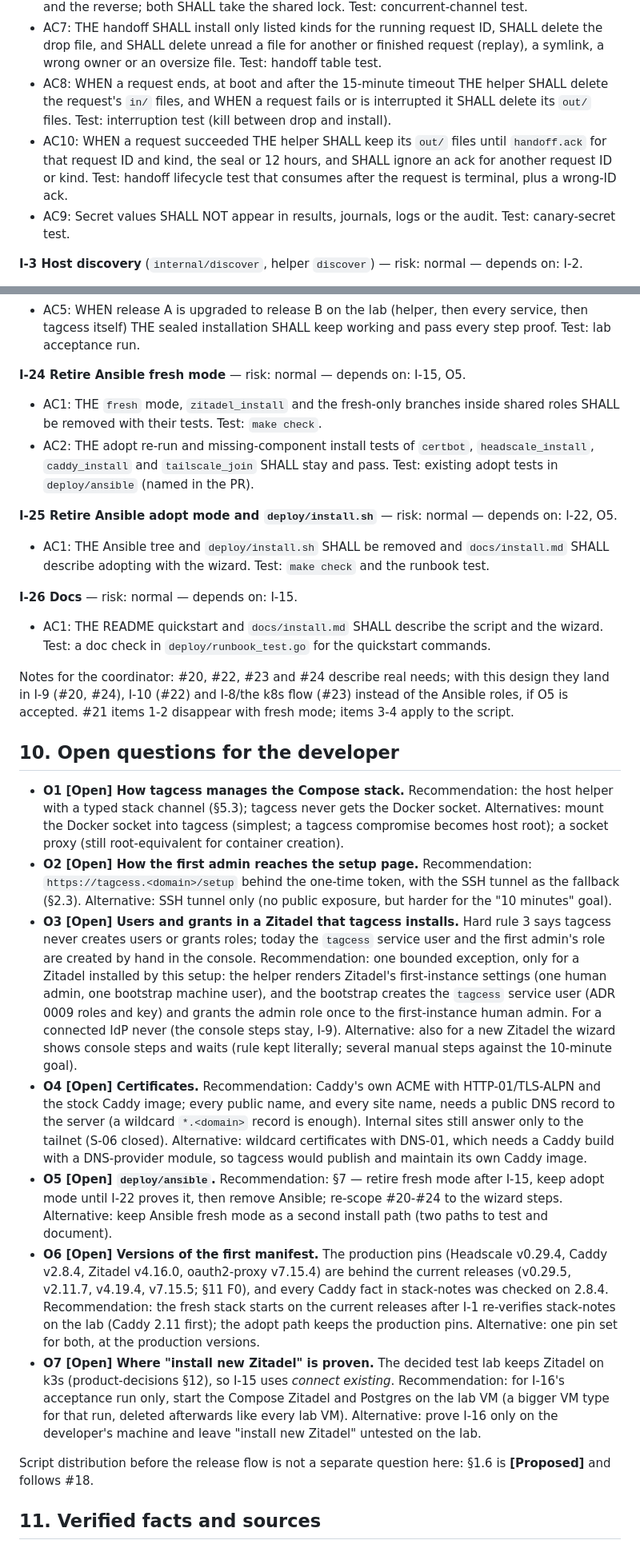
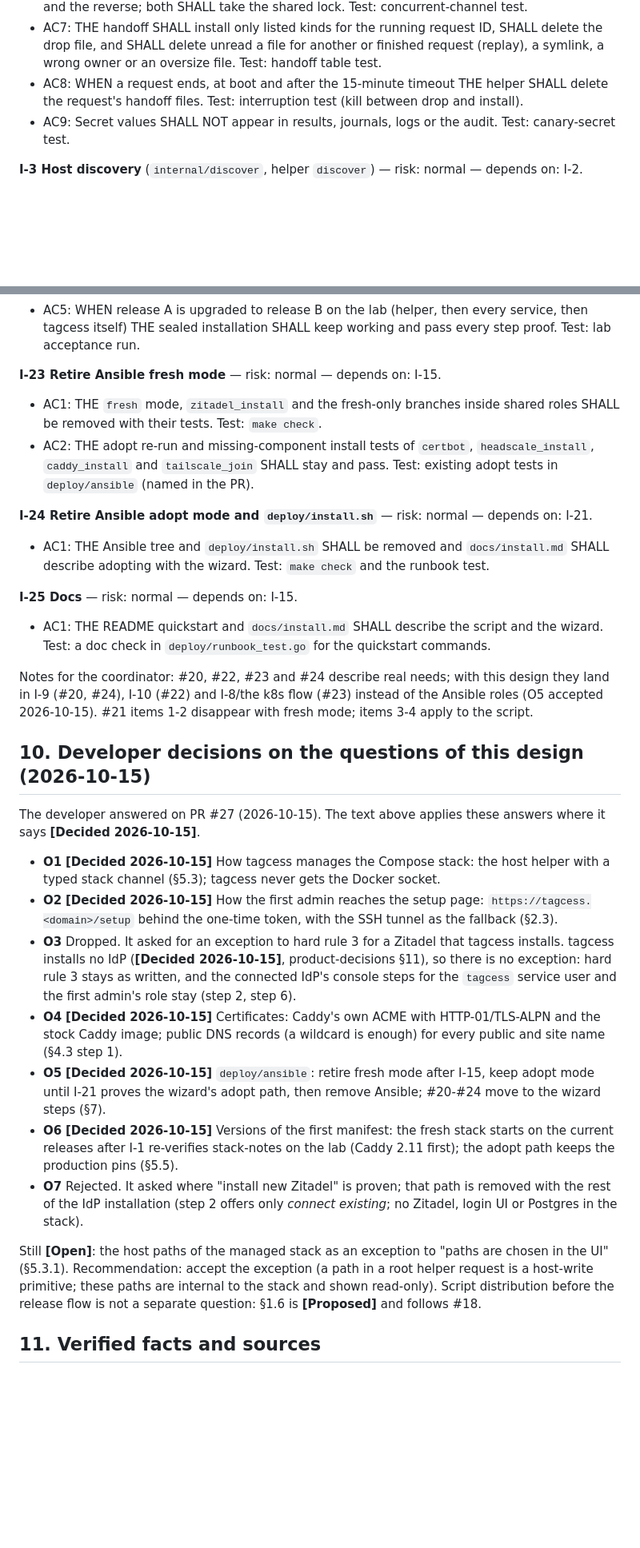
Before and after one commit to nesiler/tagcess, a Markdown page: docs/setup-flow.md, 2 parts joined by grey strips. Shown at 80% size. GitHub-like rendering; blank space fills up the shorter version.

```diff
--- a/docs/setup-flow.md
+++ b/docs/setup-flow.md
@@ -631,12 +610,8 @@ deliver a fresh install end to end on the decided test lab (lab VM + the existin
 - AC7: THE handoff SHALL install only listed kinds for the running request ID, SHALL delete the drop file, and SHALL
   delete unread a file for another or finished request (replay), a symlink, a wrong owner or an oversize file. Test:
   handoff table test.
-- AC8: WHEN a request ends, at boot and after the 15-minute timeout THE helper SHALL delete the request's `in/` files,
-  and WHEN a request fails or is interrupted it SHALL delete its `out/` files. Test: interruption test (kill between
-  drop and install).
-- AC10: WHEN a request succeeded THE helper SHALL keep its `out/` files until `handoff.ack` for that request ID and
-  kind, the seal or 12 hours, and SHALL ignore an ack for another request ID or kind. Test: handoff lifecycle test that
-  consumes after the request is terminal, plus a wrong-ID ack.
+- AC8: WHEN a request ends, at boot and after the 15-minute timeout THE helper SHALL delete the request's handoff
+  files. Test: interruption test (kill between drop and install).
 - AC9: Secret values SHALL NOT appear in results, journals, logs or the audit. Test: canary-secret test.
 
 **I-3 Host discovery** (`internal/discover`, helper `discover`) — risk: normal — depends on: I-2.
@@ -807,56 +779,46 @@ depends on: I-19, I-17, I-18; milestone "Import as an optional feature".
 - AC5: WHEN release A is upgraded to release B on the lab (helper, then every service, then tagcess itself) THE sealed
   installation SHALL keep working and pass every step proof. Test: lab acceptance run.
 
-**I-24 Retire Ansible fresh mode** — risk: normal — depends on: I-15, O5.
+**I-23 Retire Ansible fresh mode** — risk: normal — depends on: I-15.
 - AC1: THE `fresh` mode, `zitadel_install` and the fresh-only branches inside shared roles SHALL be removed with their
   tests. Test: `make check`.
 - AC2: THE adopt re-run and missing-component install tests of `certbot`, `headscale_install`, `caddy_install` and
   `tailscale_join` SHALL stay and pass. Test: existing adopt tests in `deploy/ansible` (named in the PR).
 
-**I-25 Retire Ansible adopt mode and `deploy/install.sh`** — risk: normal — depends on: I-22, O5.
+**I-24 Retire Ansible adopt mode and `deploy/install.sh`** — risk: normal — depends on: I-21.
 - AC1: THE Ansible tree and `deploy/install.sh` SHALL be removed and `docs/install.md` SHALL describe adopting with the
   wizard. Test: `make check` and the runbook test.
 
-**I-26 Docs** — risk: normal — depends on: I-15.
+**I-25 Docs** — risk: normal — depends on: I-15.
 - AC1: THE README quickstart and `docs/install.md` SHALL describe the script and the wizard. Test: a doc check in
   `deploy/runbook_test.go` for the quickstart commands.
 
 Notes for the coordinator: #20, #22, #23 and #24 describe real needs; with this design they land in I-9 (#20, #24),
-I-10 (#22) and I-8/the k8s flow (#23) instead of the Ansible roles, if O5 is accepted. #21 items 1-2 disappear with
+I-10 (#22) and I-8/the k8s flow (#23) instead of the Ansible roles (O5 accepted 2026-10-15). #21 items 1-2 disappear with
 fresh mode; items 3-4 apply to the script.
 
-## 10. Open questions for the developer
-- **O1 [Open] How tagcess manages the Compose stack.** Recommendation: the host helper with a typed stack channel
-  (§5.3); tagcess never gets the Docker socket. Alternatives: mount the Docker socket into tagcess (simplest; a tagcess
-  compromise becomes host root); a socket proxy (still root-equivalent for container creation).
-- **O2 [Open] How the first admin reaches the setup page.** Recommendation: `https://tagcess.<domain>/setup` behind the
-  one-time token, with the SSH tunnel as the fallback (§2.3). Alternative: SSH tunnel only (no public exposure, but
-  harder for the "10 minutes" goal).
-- **O3 [Open] Users and grants in a Zitadel that tagcess installs.** Hard rule 3 says tagcess never creates users or
-  grants roles; today the `tagcess` service user and the first admin's role are created by hand in the console.
-  Recommendation: one bounded exception, only for a Zitadel installed by this setup: the helper renders Zitadel's
-  first-instance settings (one human admin, one bootstrap machine user), and the bootstrap creates the `tagcess` service
-  user (ADR 0009 roles and key) and grants the admin role once to the first-instance human admin. For a connected IdP
-  never (the console steps stay, I-9). Alternative: also for a new Zitadel the wizard shows console steps and waits
-  (rule kept literally; several manual steps against the 10-minute goal).
-- **O4 [Open] Certificates.** Recommendation: Caddy's own ACME with HTTP-01/TLS-ALPN and the stock Caddy image; every
-  public name, and every site name, needs a public DNS record to the server (a wildcard `*.<domain>` record is enough).
-  Internal sites still answer only to the tailnet (S-06 closed). Alternative: wildcard certificates with DNS-01, which
-  needs a Caddy build with a DNS-provider module, so tagcess would publish and maintain its own Caddy image.
-- **O5 [Open] `deploy/ansible`.** Recommendation: §7 — retire fresh mode after I-15, keep adopt mode until I-22 proves
-  it, then remove Ansible; re-scope #20-#24 to the wizard steps. Alternative: keep Ansible fresh mode as a second
-  install path (two paths to test and document).
-- **O6 [Open] Versions of the first manifest.** The production pins (Headscale v0.29.4, Caddy v2.8.4, Zitadel v4.16.0,
-  oauth2-proxy v7.15.4) are behind the current releases (v0.29.5, v2.11.7, v4.19.4, v7.15.5; §11 F0), and every Caddy
-  fact in stack-notes was checked on 2.8.4. Recommendation: the fresh stack starts on the current releases after I-1
-  re-verifies stack-notes on the lab (Caddy 2.11 first); the adopt path keeps the production pins. Alternative: one
-  pin set for both, at the production versions.
-- **O7 [Open] Where "install new Zitadel" is proven.** The decided test lab keeps Zitadel on k3s (product-decisions
-  §12), so I-15 uses *connect existing*. Recommendation: for I-16's acceptance run only, start the Compose Zitadel and
-  Postgres on the lab VM (a bigger VM type for that run, deleted afterwards like every lab VM). Alternative: prove I-16
-  only on the developer's machine and leave "install new Zitadel" untested on the lab.
+## 10. Developer decisions on the questions of this design (2026-10-15)
+The developer answered on PR #27 (2026-10-15). The text above applies these answers where it says **[Decided 2026-10-15]**.
+- **O1** **[Decided 2026-10-15]** How tagcess manages the Compose stack: the host helper with a typed stack channel (§5.3); tagcess
+  never gets the Docker socket.
+- **O2** **[Decided 2026-10-15]** How the first admin reaches the setup page: `https://tagcess.<domain>/setup` behind the one-time
+  token, with the SSH tunnel as the fallback (§2.3).
+- **O3** Dropped. It asked for an exception to hard rule 3 for a Zitadel that tagcess installs. tagcess installs no
+  IdP (**[Decided 2026-10-15]**, product-decisions §11), so there is no exception: hard rule 3 stays as written, and the connected IdP's
+  console steps for the `tagcess` service user and the first admin's role stay (step 2, step 6).
+- **O4** **[Decided 2026-10-15]** Certificates: Caddy's own ACME with HTTP-01/TLS-ALPN and the stock Caddy image; public DNS records
+  (a wildcard is enough) for every public and site name (§4.3 step 1).
+- **O5** **[Decided 2026-10-15]** `deploy/ansible`: retire fresh mode after I-15, keep adopt mode until I-21 proves the wizard's adopt
+  path, then remove Ansible; #20-#24 move to the wizard steps (§7).
+- **O6** **[Decided 2026-10-15]** Versions of the first manifest: the fresh stack starts on the current releases after I-1 re-verifies
+  stack-notes on the lab (Caddy 2.11 first); the adopt path keeps the production pins (§5.5).
+- **O7** Rejected. It asked where "install new Zitadel" is proven; that path is removed with the rest of the IdP
+  installation (step 2 offers only *connect existing*; no Zitadel, login UI or Postgres in the stack).
 
-Script distribution before the release flow is not a separate question here: §1.6 is **[Proposed]** and follows #18.
+Still **[Open]**: the host paths of the managed stack as an exception to "paths are chosen in the UI" (§5.3.1).
+Recommendation: accept the exception (a path in a root helper request is a host-write primitive; these paths are
+internal to the stack and shown read-only). Script distribution before the release flow is not a separate question:
+§1.6 is **[Proposed]** and follows #18.
 
 ## 11. Verified facts and sources
 Checked on 2026-10-14 with the researcher agent; "UNVERIFIED" items are checked in the named issue before code depends
```
Also changed, not shown: other parts of docs/setup-flow.md (+94 -126 lines), docs/architecture.md (+6 -7 lines), docs/security.md (+15 -17 lines).
